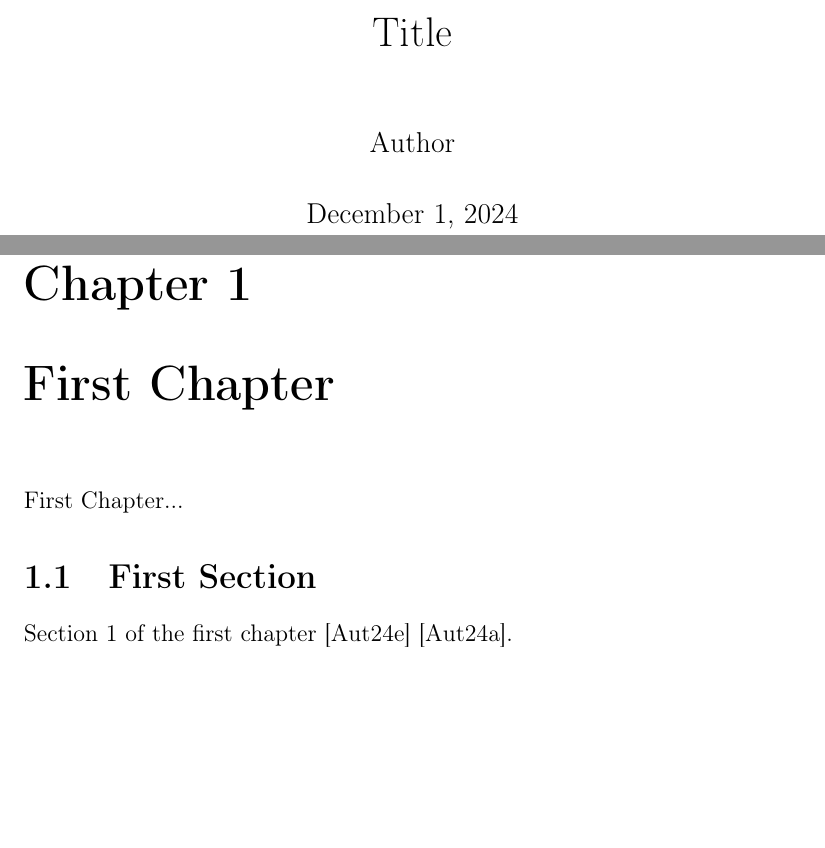
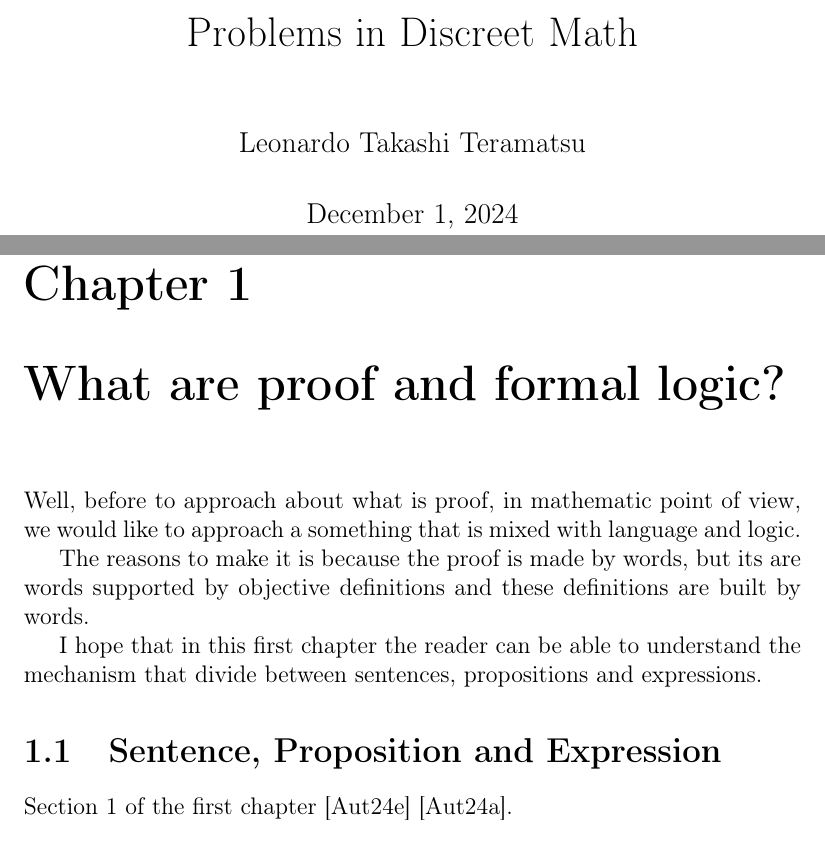
Before and after one commit to HelloWounderworld/discret-math, a LaTeX book (main.tex, which reads chapter1/chapter1.tex, chapter1/section1/section1.tex): two parts of pages 1 and 5 of 7, joined at a grey line, cut at the place of the change, the shorter picture padded with empty space. Compiled offline with pdfLaTeX.

Commit message:
Update my note

```diff
--- a/chapter1/chapter1.tex
+++ b/chapter1/chapter1.tex
@@ -1,6 +1,9 @@
-\chapter{First Chapter}
-First Chapter...
+\chapter{What are proof and formal logic?}
+Well, before to approach about what is proof, in mathematic point of view, we would like to approach a something that is mixed with language and logic.
 
+The reasons to make it is because the proof is made by words, but its are words supported by objective definitions and these definitions are built by words.
+
+I hope that in this first chapter the reader can be able to understand the mechanism that divide between sentences, propositions and expressions.
 % Inclusão das seções
 \input{chapter1/section1/section1}
 \input{chapter1/section2/section2}
--- a/chapter1/section1/section1.tex
+++ b/chapter1/section1/section1.tex
@@ -1,4 +1,4 @@
-\section{First Section}
+\section{Sentence, Proposition and Expression}
 Section 1 of the first chapter \cite{exemplochapter1sec1} \cite{artigo2024chapter1sec1}.
 
 % Use apenas o arquivo de referências específico desta seção
--- a/main.tex
+++ b/main.tex
@@ -13,8 +13,8 @@
 
 \begin{document}
 
-\title{Title}
-\author{Author}
+\title{Problems in Discreet Math}
+\author{Leonardo Takashi Teramatsu}
 \date{\today}
 
 \maketitle
```
Also changed, not shown: main.pdf.
